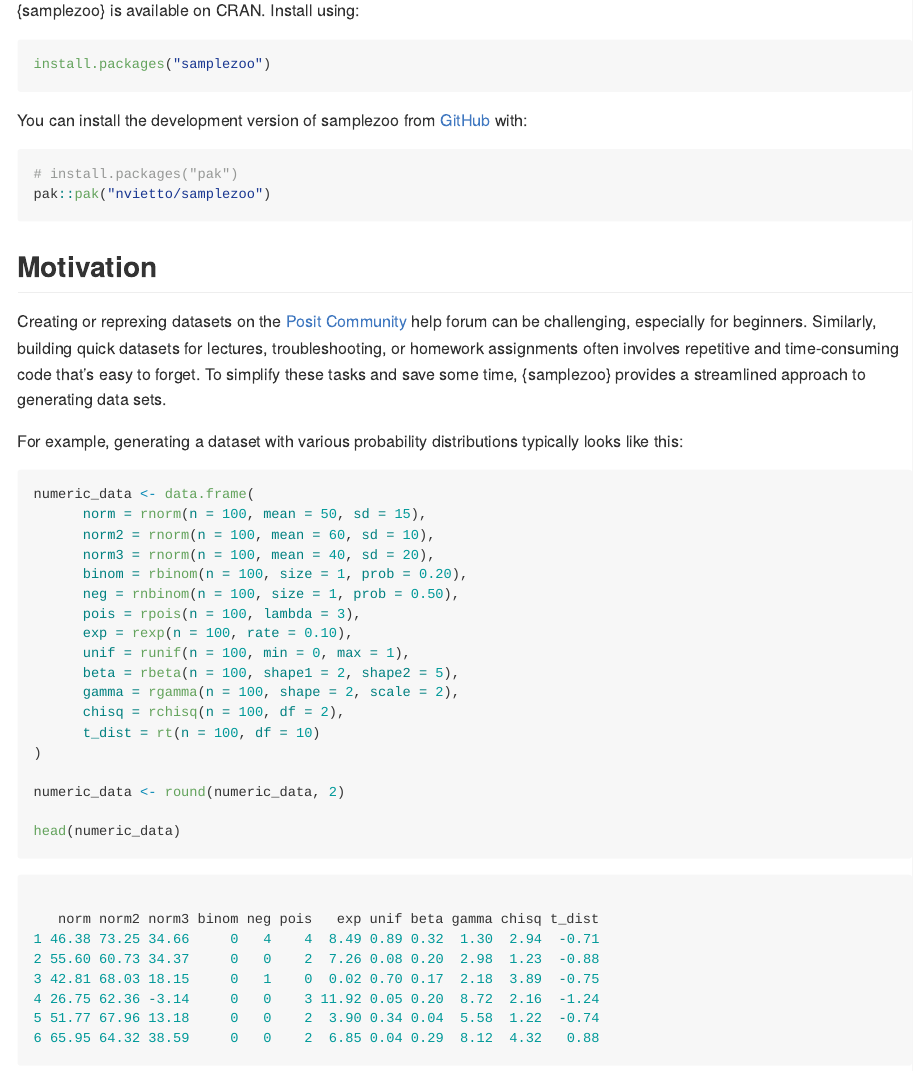
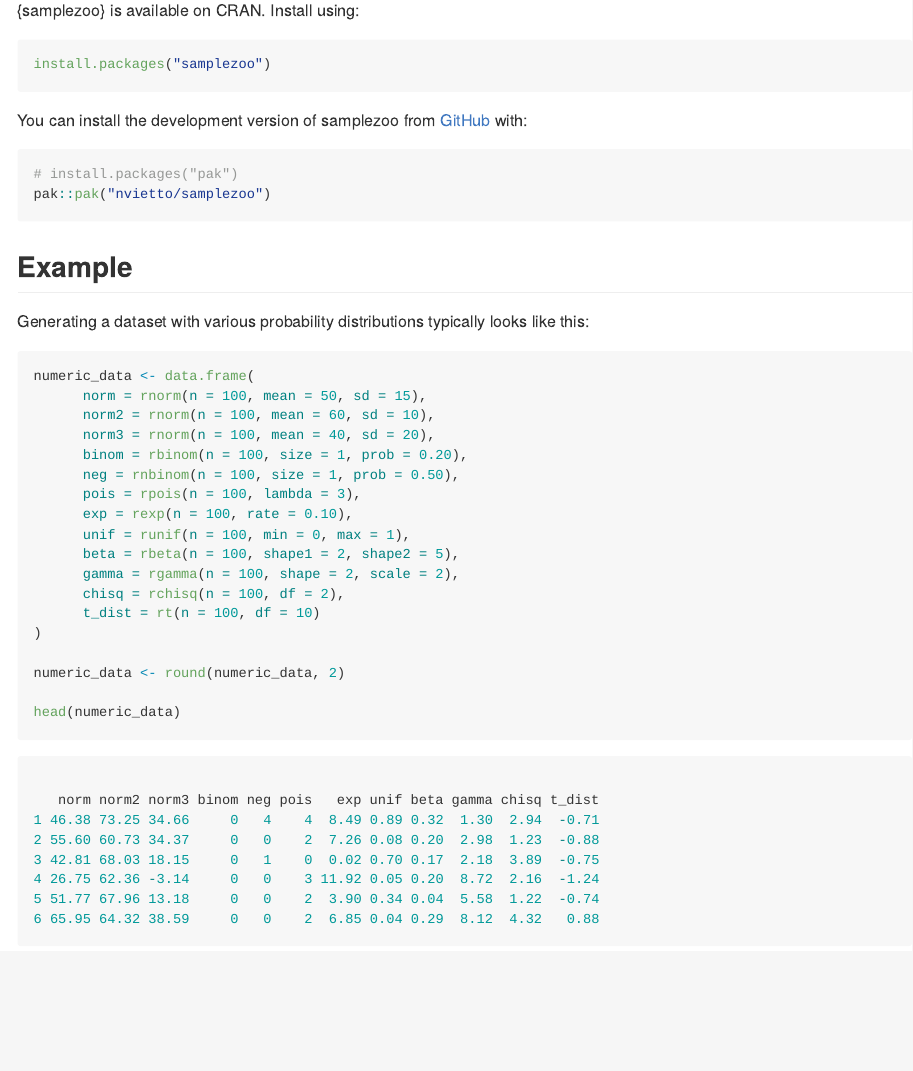
Before and after one commit to nvietto/samplezoo, an R Markdown document (README.Rmd): the page in a window 1100 px wide, from 270 px down. The pictures show the output file README.md that the author committed with the source, drawn offline in the style of GitHub; badge pictures from the web are left out.

Commit message:
simplified readme

````diff
--- a/README.Rmd
+++ b/README.Rmd
@@ -39,12 +39,9 @@ You can install the development version of samplezoo from [GitHub](https://githu
 pak::pak("nvietto/samplezoo")
 ```
 
-## Motivation
+## Example
 
-Creating or reprexing datasets on the [Posit Community](https://forum.posit.co/) help forum can be challenging, especially for beginners. Similarly, building quick datasets for lectures, troubleshooting, or homework assignments often involves repetitive and time-consuming code that’s easy to forget. To simplify these tasks and save some time, {samplezoo} provides a streamlined approach to generating data sets.
-
-
-For example, generating a dataset with various probability distributions typically looks like this:
+Generating a dataset with various probability distributions typically looks like this:
 
 ```r
 numeric_data <- data.frame(
````
Also changed, not shown: README.md, _pkgdown.yml (line endings or trailing spaces).
